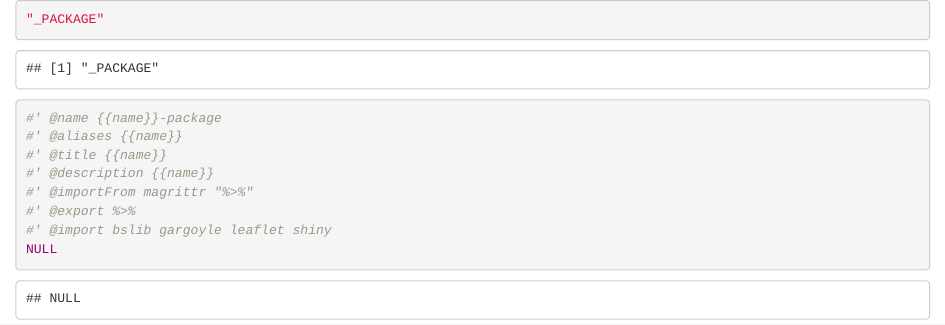
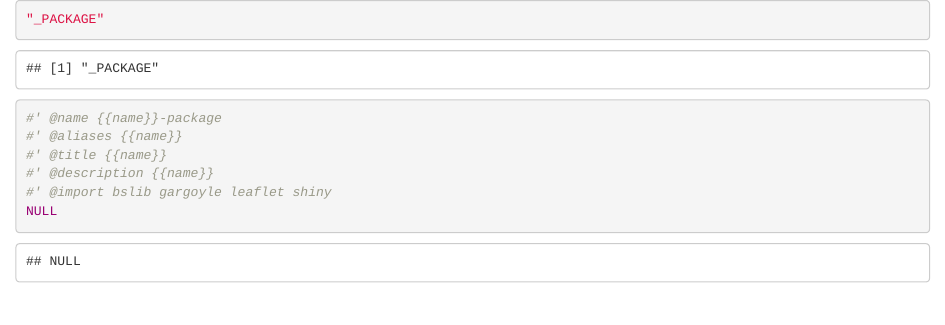
Before and after one commit to simon-smart88/shinyscholar, an R Markdown document (inst/app_skeleton/package.Rmd): the page in a window 1100 px wide, from its top. Rendered offline with R 4.5, knitr and Pandoc, with nearby package versions.

Commit message:
%>% is causing way too much grief

````diff
--- a/inst/app_skeleton/package.Rmd
+++ b/inst/app_skeleton/package.Rmd
@@ -4,8 +4,6 @@
 #' @aliases {{name}}
 #' @title {{name}}
 #' @description {{name}}
-#' @importFrom magrittr "%>%"
-#' @export %>%
 #' @import bslib gargoyle leaflet shiny
 NULL
 ```
````
Also changed, not shown: R/shinyscholar-package.R (+0 -1 lines), 2 other files.
